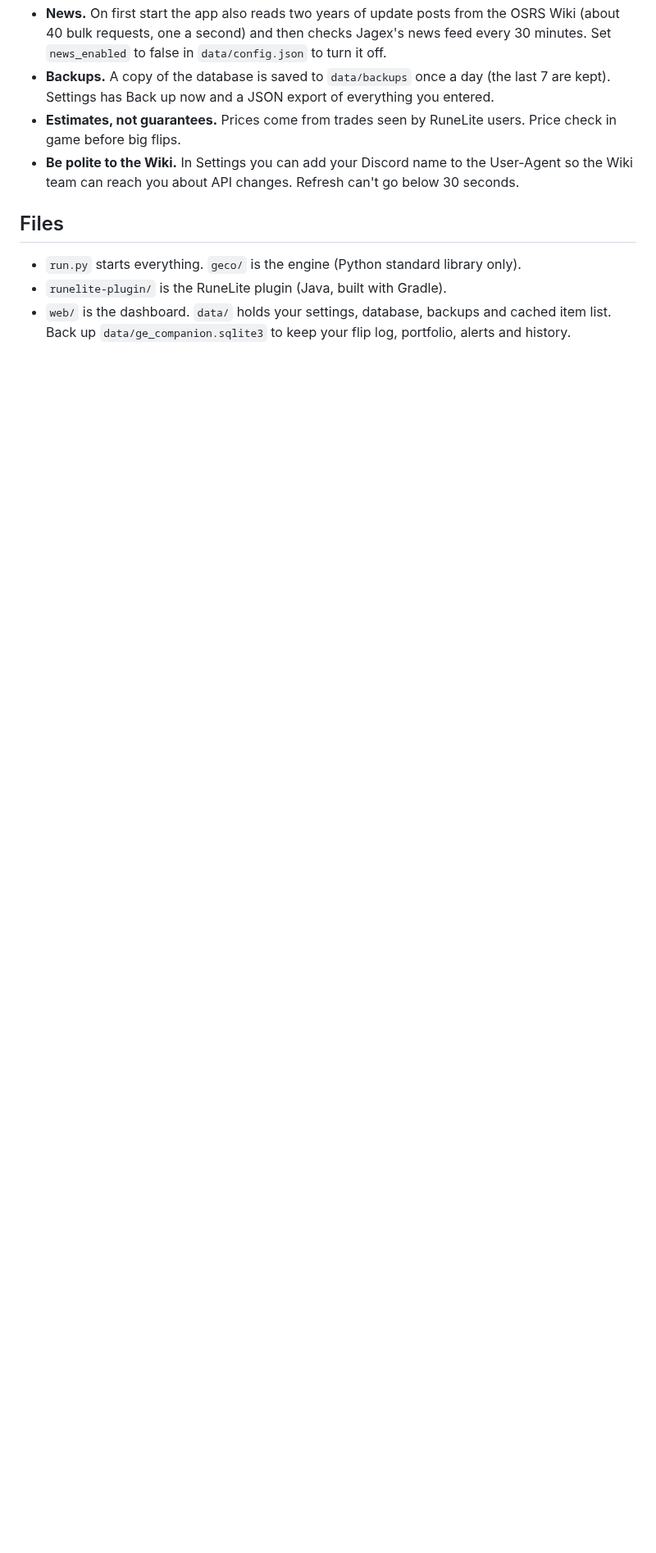
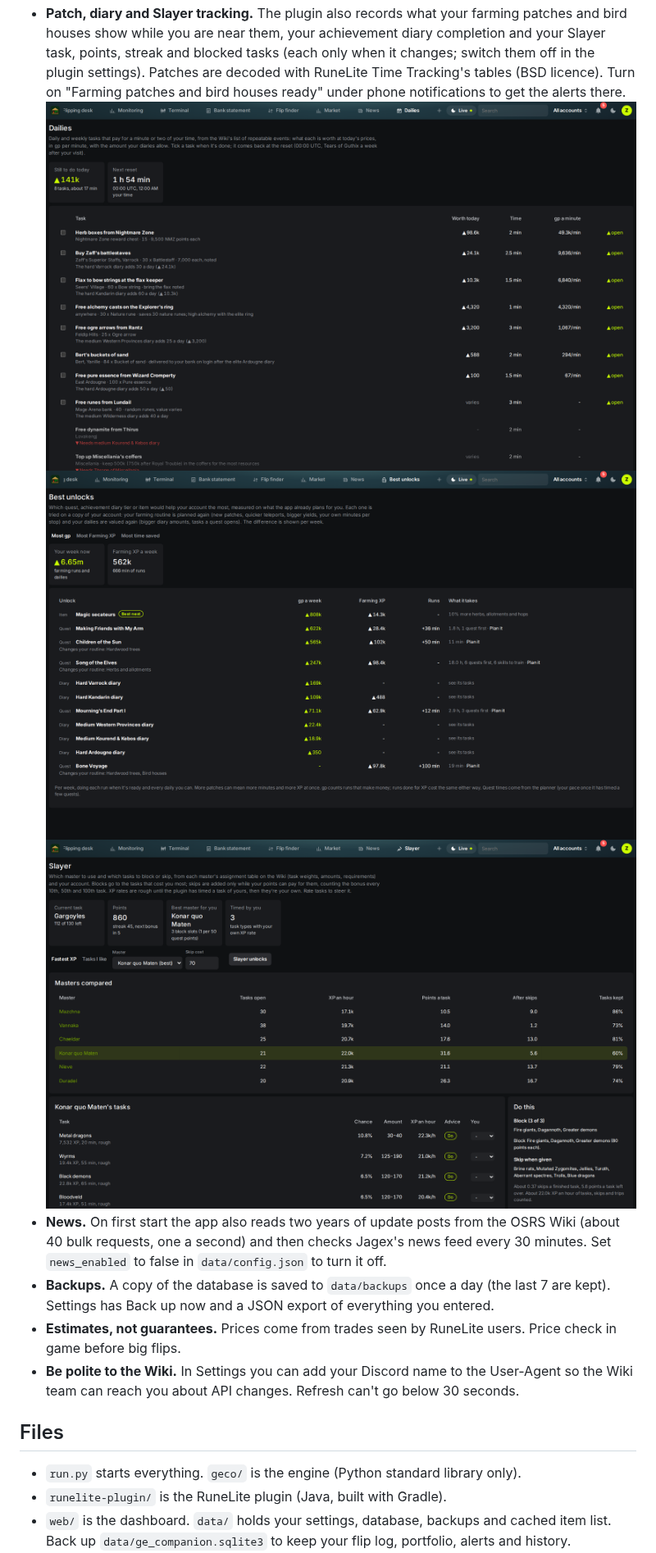
Before and after one commit to kjbinkley01-bot/ge-companion, a Markdown page: README.md, the part around one of its changes. Shown at 82% size. Rendered like a GitHub page; pictures changed too: docs/screenshots/16-dailies.png (added), docs/screenshots/17-best-unlocks.png (added), docs/screenshots/18-slayer.png (added); blank space fills up the shorter version.

```diff
--- a/README.md
+++ b/README.md
@@ -160,6 +163,14 @@ Accuracy notes:
   diaries or which spirit trees you planted, so tick those under Diaries and unlocks on the
   Farming runs page. Minutes per stop are estimates.
   ![Farming runs](docs/screenshots/15-farming-runs.png)
+* **Patch, diary and Slayer tracking.** The plugin also records what your farming patches and bird
+  houses show while you are near them, your achievement diary completion and your Slayer task,
+  points, streak and blocked tasks (each only when it changes; switch them off in the plugin
+  settings). Patches are decoded with RuneLite Time Tracking's tables (BSD licence). Turn on
+  "Farming patches and bird houses ready" under phone notifications to get the alerts there.
+  ![Dailies](docs/screenshots/16-dailies.png)
+  ![Best unlocks](docs/screenshots/17-best-unlocks.png)
+  ![Slayer](docs/screenshots/18-slayer.png)
 * **News.** On first start the app also reads two years of update posts from the OSRS Wiki
   (about 40 bulk requests, one a second) and then checks Jagex's news feed every 30 minutes.
   Set `news_enabled` to false in `data/config.json` to turn it off.
```
Also changed, not shown: other parts of README.md (+4 -1 lines), CLAUDE.md (+23 -2 lines), docs/screenshots/15-farming-runs.png, 12 other files.
